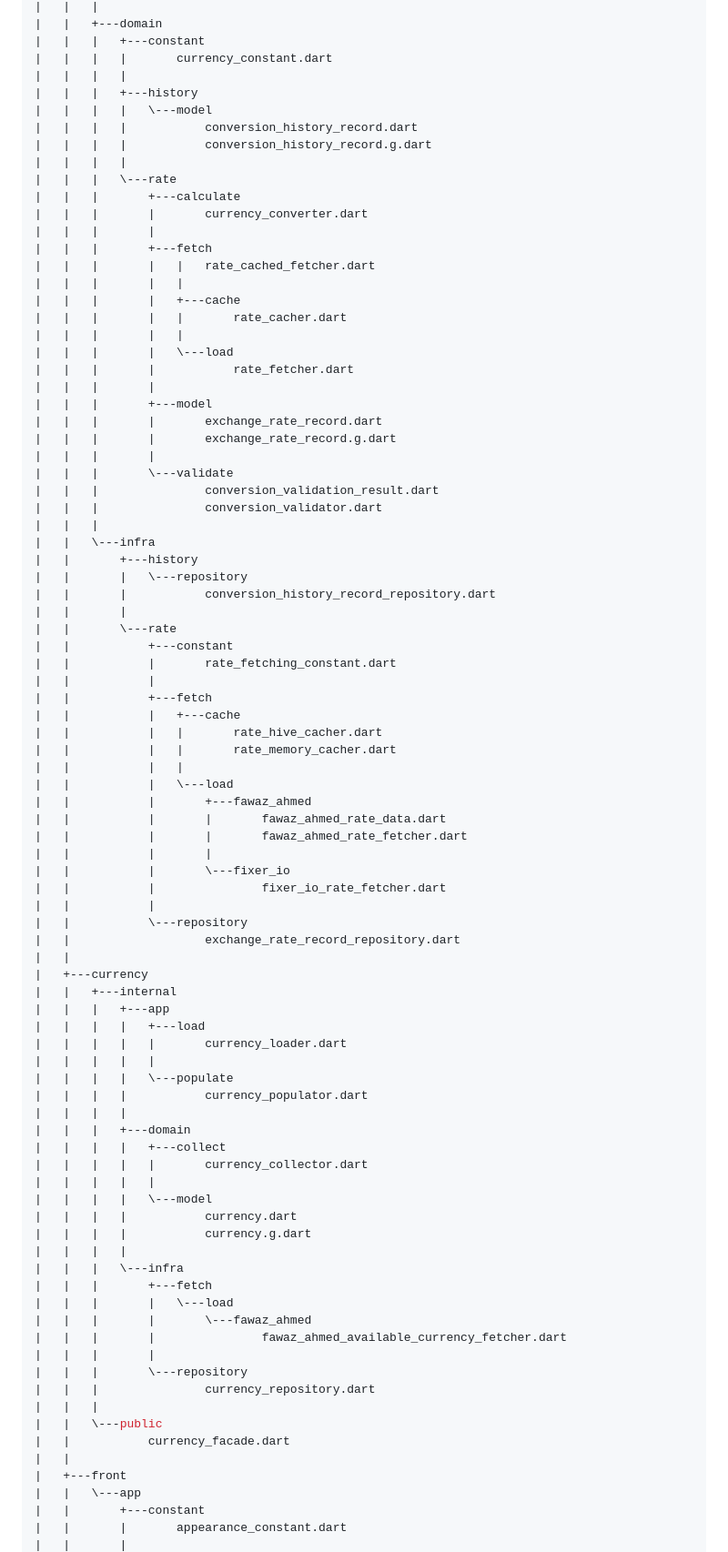
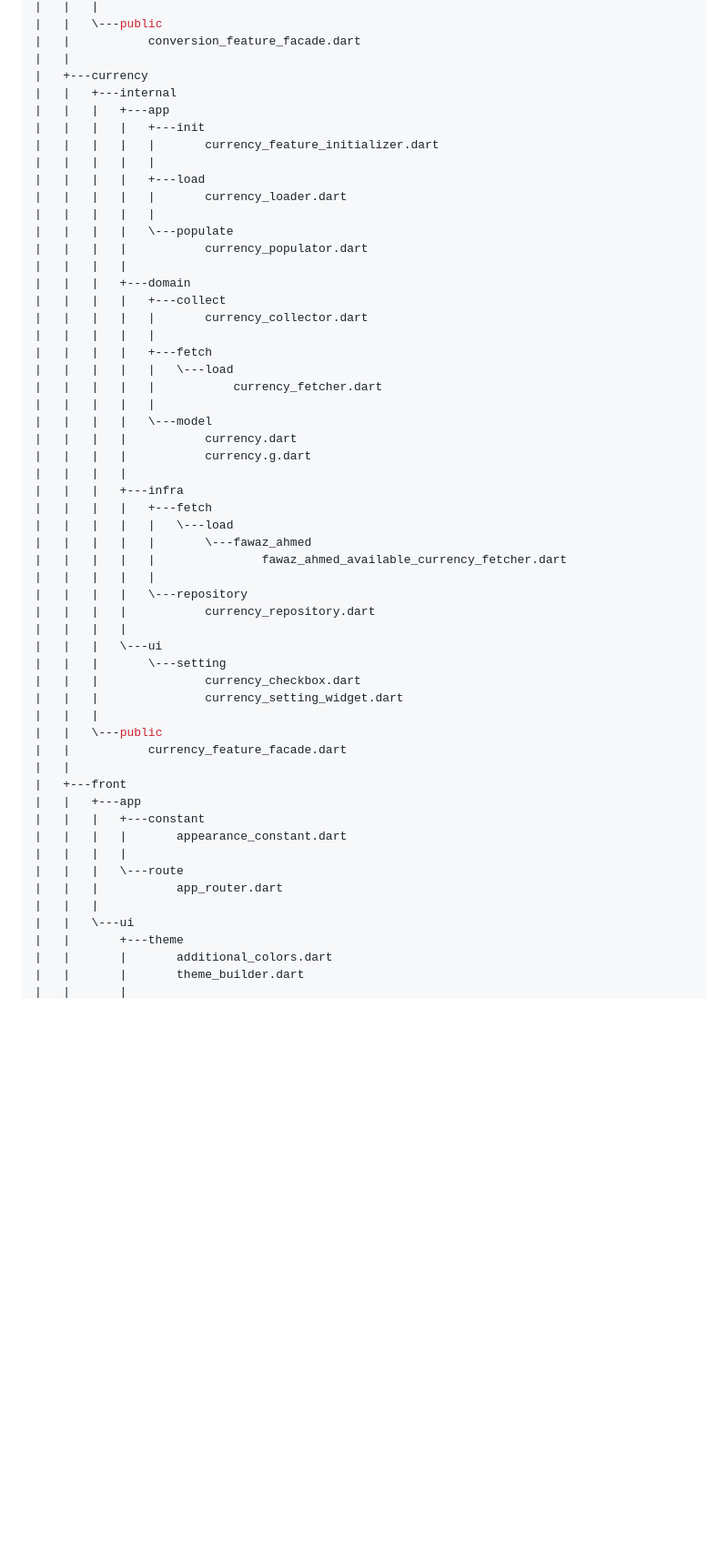
Before and after one commit to tnsoftbear/flutter_currency_calculator, a Markdown page: doc/lib_tree.md, the part around the change printed below. Shown: that part at 91% size. Rendered like a GitHub page; blank space fills up the shorter version.

```diff
--- a/doc/lib_tree.md
+++ b/doc/lib_tree.md
@@ -51,62 +81,13 @@ lib
 |   |   |
-|   |   +---domain
-|   |   |   +---constant
-|   |   |   |       currency_constant.dart
-|   |   |   |
-|   |   |   +---history
-|   |   |   |   \---model
-|   |   |   |           conversion_history_record.dart
-|   |   |   |           conversion_history_record.g.dart
-|   |   |   |
-|   |   |   \---rate
-|   |   |       +---calculate
-|   |   |       |       currency_converter.dart
-|   |   |       |
-|   |   |       +---fetch
-|   |   |       |   |   rate_cached_fetcher.dart
-|   |   |       |   |
-|   |   |       |   +---cache
-|   |   |       |   |       rate_cacher.dart
-|   |   |       |   |
-|   |   |       |   \---load
-|   |   |       |           rate_fetcher.dart
-|   |   |       |
-|   |   |       +---model
-|   |   |       |       exchange_rate_record.dart
-|   |   |       |       exchange_rate_record.g.dart
-|   |   |       |
-|   |   |       \---validate
-|   |   |               conversion_validation_result.dart
-|   |   |               conversion_validator.dart
-|   |   |
-|   |   \---infra
-|   |       +---history
-|   |       |   \---repository
-|   |       |           conversion_history_record_repository.dart
-|   |       |
-|   |       \---rate
-|   |           +---constant
-|   |           |       rate_fetching_constant.dart
-|   |           |
-|   |           +---fetch
-|   |           |   +---cache
-|   |           |   |       rate_hive_cacher.dart
-|   |           |   |       rate_memory_cacher.dart
-|   |           |   |
-|   |           |   \---load
-|   |           |       +---fawaz_ahmed
-|   |           |       |       fawaz_ahmed_rate_data.dart
-|   |           |       |       fawaz_ahmed_rate_fetcher.dart
-|   |           |       |
-|   |           |       \---fixer_io
-|   |           |               fixer_io_rate_fetcher.dart
-|   |           |
-|   |           \---repository
-|   |                   exchange_rate_record_repository.dart
+|   |   \---public
+|   |           conversion_feature_facade.dart
 |   |
 |   +---currency
 |   |   +---internal
 |   |   |   +---app
+|   |   |   |   +---init
+|   |   |   |   |       currency_feature_initializer.dart
+|   |   |   |   |
 |   |   |   |   +---load
 |   |   |   |   |       currency_loader.dart
 |   |   |   |   |
@@ -117,24 +98,41 @@ lib
 |   |   |   |   +---collect
 |   |   |   |   |       currency_collector.dart
 |   |   |   |   |
+|   |   |   |   +---fetch
+|   |   |   |   |   \---load
+|   |   |   |   |           currency_fetcher.dart
+|   |   |   |   |
 |   |   |   |   \---model
 |   |   |   |           currency.dart
 |   |   |   |           currency.g.dart
 |   |   |   |
-|   |   |   \---infra
-|   |   |       +---fetch
-|   |   |       |   \---load
-|   |   |       |       \---fawaz_ahmed
-|   |   |       |               fawaz_ahmed_available_currency_fetcher.dart
-|   |   |       |
-|   |   |       \---repository
-|   |   |               currency_repository.dart
+|   |   |   +---infra
+|   |   |   |   +---fetch
+|   |   |   |   |   \---load
+|   |   |   |   |       \---fawaz_ahmed
+|   |   |   |   |               fawaz_ahmed_available_currency_fetcher.dart
+|   |   |   |   |
+|   |   |   |   \---repository
+|   |   |   |           currency_repository.dart
+|   |   |   |
+|   |   |   \---ui
+|   |   |       \---setting
+|   |   |               currency_checkbox.dart
+|   |   |               currency_setting_widget.dart
 |   |   |
 |   |   \---public
-|   |           currency_facade.dart
+|   |           currency_feature_facade.dart
 |   |
 |   +---front
-|   |   \---app
-|   |       +---constant
-|   |       |       appearance_constant.dart
+|   |   +---app
+|   |   |   +---constant
+|   |   |   |       appearance_constant.dart
+|   |   |   |
+|   |   |   \---route
+|   |   |           app_router.dart
+|   |   |
+|   |   \---ui
+|   |       +---theme
+|   |       |       additional_colors.dart
+|   |       |       theme_builder.dart
 |   |       |
```
Also changed, not shown: other parts of doc/lib_tree.md (+129 -69 lines), README.md (+29 -11 lines).
